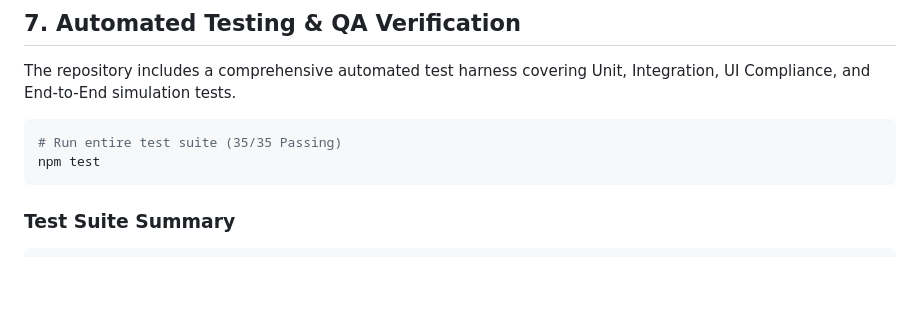
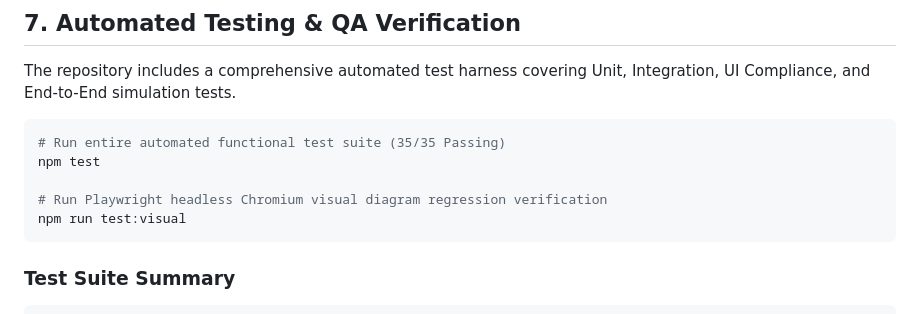
Before and after one commit to HaoTrieuQuoc/Smart-Travel-Assistant, a Markdown page: README.md, the part around one of its changes. Drawn GitHub-style; blank space fills up the shorter version.

````diff
--- a/README.md
+++ b/README.md
@@ -306,8 +308,11 @@ Smart Travel Assistant (AWS Serverless Event-Driven)
 The repository includes a comprehensive automated test harness covering Unit, Integration, UI Compliance, and End-to-End simulation tests.
 
 ```bash
-# Run entire test suite (35/35 Passing)
+# Run entire automated functional test suite (35/35 Passing)
 npm test
+
+# Run Playwright headless Chromium visual diagram regression verification
+npm run test:visual
 ```
 
 ### Test Suite Summary
````
Also changed, not shown: other parts of README.md (+17 -26 lines), docs/diagrams/smart-travel-assistant/smart-travel-assistant-svg.png (added), docs/diagrams/smart-travel-assistant/smart-travel-assistant.png (added), 4 other files.
